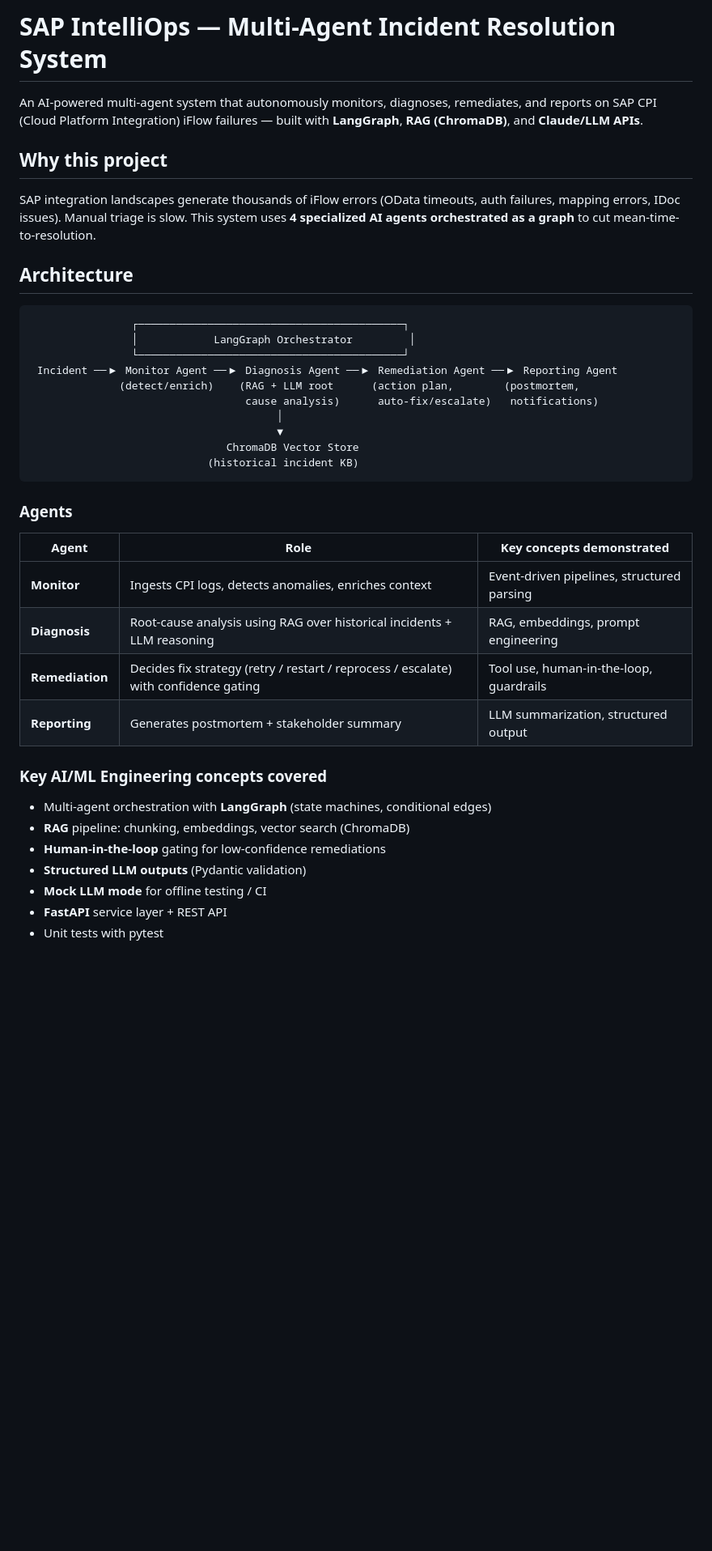
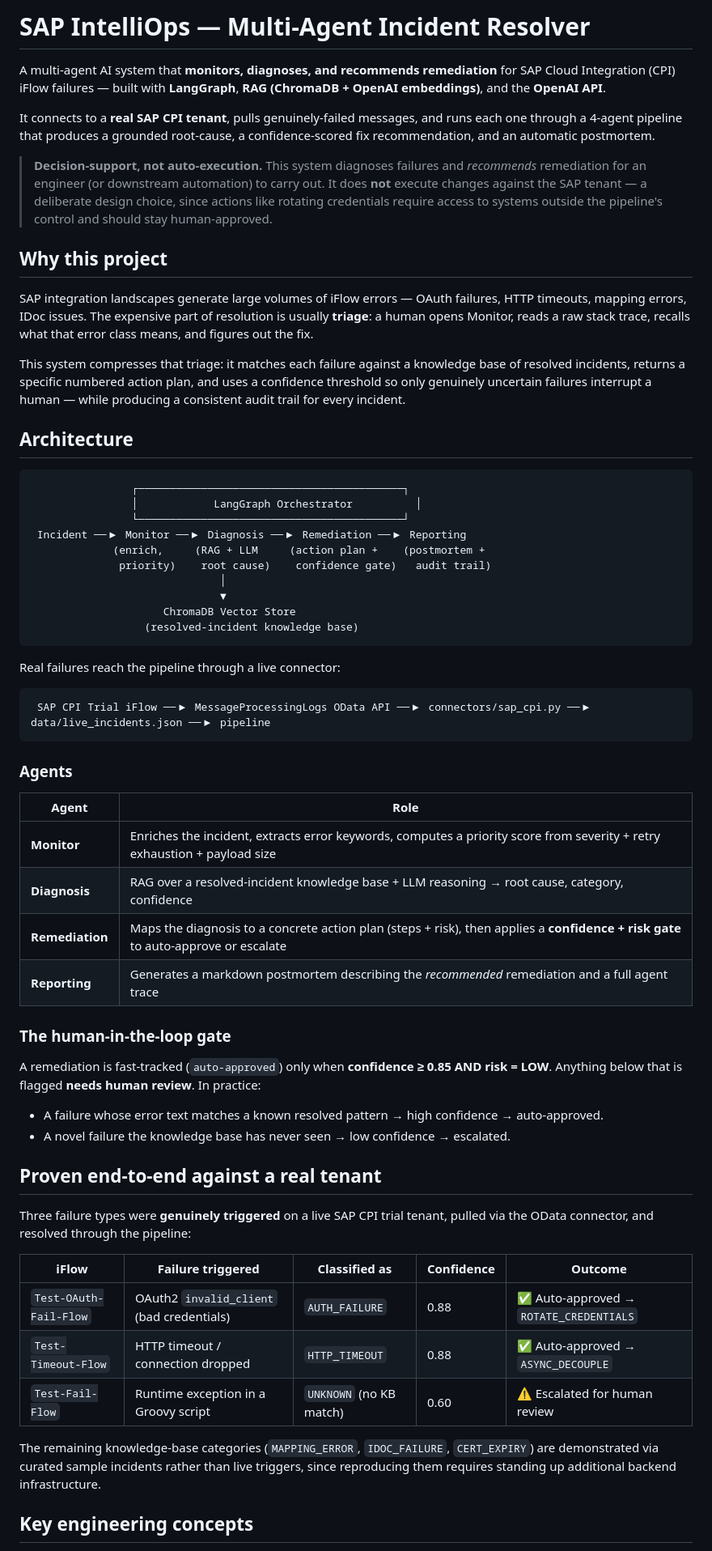
Before and after one commit to Venkyyy98/sap-multiagent-incident-resolver, a Markdown page: README.md, the part around one of its changes. Shown at 81% size. Drawn GitHub-style; blank space fills up the shorter version.

Commit message:
Rewrite README to accurately reflect decision-support scope, live CPI connector, and real end-to-end testing

````diff
--- a/README.md
+++ b/README.md
@@ -1,38 +1,65 @@
-# SAP IntelliOps — Multi-Agent Incident Resolution System
+# SAP IntelliOps — Multi-Agent Incident Resolver
 
-An AI-powered multi-agent system that autonomously monitors, diagnoses, remediates, and reports on SAP CPI (Cloud Platform Integration) iFlow failures — built with **LangGraph**, **RAG (ChromaDB)**, and **Claude/LLM APIs**.
+A multi-agent AI system that **monitors, diagnoses, and recommends remediation** for SAP Cloud Integration (CPI) iFlow failures — built with **LangGraph**, **RAG (ChromaDB + OpenAI embeddings)**, and the **OpenAI API**.
+
+It connects to a **real SAP CPI tenant**, pulls genuinely-failed messages, and runs each one through a 4-agent pipeline that produces a grounded root-cause, a confidence-scored fix recommendation, and an automatic postmortem.
+
+> **Decision-support, not auto-execution.** This system diagnoses failures and *recommends* remediation for an engineer (or downstream automation) to carry out. It does **not** execute changes against the SAP tenant — a deliberate design choice, since actions like rotating credentials require access to systems outside the pipeline's control and should stay human-approved.
 
 ## Why this project
-SAP integration landscapes generate thousands of iFlow errors (OData timeouts, auth failures, mapping errors, IDoc issues). Manual triage is slow. This system uses **4 specialized AI agents orchestrated as a graph** to cut mean-time-to-resolution.
+
+SAP integration landscapes generate large volumes of iFlow errors — OAuth failures, HTTP timeouts, mapping errors, IDoc issues. The expensive part of resolution is usually **triage**: a human opens Monitor, reads a raw stack trace, recalls what that error class means, and figures out the fix.
+
+This system compresses that triage: it matches each failure against a knowledge base of resolved incidents, returns a specific numbered action plan, and uses a confidence threshold so only genuinely uncertain failures interrupt a human — while producing a consistent audit trail for every incident.
 
 ## Architecture
 
 ```
                 ┌──────────────────────────────────────────┐
-                │            LangGraph Orchestrator         │
+                │            LangGraph Orchestrator          │
                 └──────────────────────────────────────────┘
- Incident ──▶ Monitor Agent ──▶ Diagnosis Agent ──▶ Remediation Agent ──▶ Reporting Agent
-              (detect/enrich)    (RAG + LLM root      (action plan,        (postmortem,
-                                  cause analysis)      auto-fix/escalate)   notifications)
-                                       │
-                                       ▼
-                               ChromaDB Vector Store
-                            (historical incident KB)
+ Incident ──▶ Monitor ──▶ Diagnosis ──▶ Remediation ──▶ Reporting
+             (enrich,     (RAG + LLM     (action plan +    (postmortem +
+              priority)    root cause)    confidence gate)   audit trail)
+                              │
+                              ▼
+                     ChromaDB Vector Store
+                  (resolved-incident knowledge base)
+```
+
+Real failures reach the pipeline through a live connector:
+
+```
+ SAP CPI Trial iFlow ──▶ MessageProcessingLogs OData API ──▶ connectors/sap_cpi.py ──▶ data/live_incidents.json ──▶ pipeline
 ```
 
 ### Agents
-| Agent | Role | Key concepts demonstrated |
-|---|---|---|
-| **Monitor** | Ingests CPI logs, detects anomalies, enriches context | Event-driven pipelines, structured parsing |
-| **Diagnosis** | Root-cause analysis using RAG over historical incidents + LLM reasoning | RAG, embeddings, prompt engineering |
-| **Remediation** | Decides fix strategy (retry / restart / reprocess / escalate) with confidence gating | Tool use, human-in-the-loop, guardrails |
-| **Reporting** | Generates postmortem + stakeholder summary | LLM summarization, structured output |
 
-### Key AI/ML Engineering concepts covered
-- Multi-agent orchestration with **LangGraph** (state machines, conditional edges)
-- **RAG** pipeline: chunking, embeddings, vector search (ChromaDB)
-- **Human-in-the-loop** gating for low-confidence remediations
-- **Structured LLM outputs** (Pydantic validation)
-- **Mock LLM mode** for offline testing / CI
-- **FastAPI** service layer + REST API
-- Unit tests with pytest
+| Agent | Role |
+|---|---|
+| **Monitor** | Enriches the incident, extracts error keywords, computes a priority score from severity + retry exhaustion + payload size |
+| **Diagnosis** | RAG over a resolved-incident knowledge base + LLM reasoning → root cause, category, confidence |
+| **Remediation** | Maps the diagnosis to a concrete action plan (steps + risk), then applies a **confidence + risk gate** to auto-approve or escalate |
+| **Reporting** | Generates a markdown postmortem describing the *recommended* remediation and a full agent trace |
+
+### The human-in-the-loop gate
+
+A remediation is fast-tracked (`auto-approved`) only when **confidence ≥ 0.85 AND risk = LOW**. Anything below that is flagged **needs human review**. In practice:
+
+- A failure whose error text matches a known resolved pattern → high confidence → auto-approved.
+- A novel failure the knowledge base has never seen → low confidence → escalated.
+
+## Proven end-to-end against a real tenant
+
+Three failure types were **genuinely triggered** on a live SAP CPI trial tenant, pulled via the OData connector, and resolved through the pipeline:
+
+| iFlow | Failure triggered | Classified as | Confidence | Outcome |
+|---|---|---|---|---|
+| `Test-OAuth-Fail-Flow` | OAuth2 `invalid_client` (bad credentials) | `AUTH_FAILURE` | 0.88 | ✅ Auto-approved → `ROTATE_CREDENTIALS` |
+| `Test-Timeout-Flow` | HTTP timeout / connection dropped | `HTTP_TIMEOUT` | 0.88 | ✅ Auto-approved → `ASYNC_DECOUPLE` |
+| `Test-Fail-Flow` | Runtime exception in a Groovy script | `UNKNOWN` (no KB match) | 0.60 | ⚠ Escalated for human review |
+
+The remaining knowledge-base categories (`MAPPING_ERROR`, `IDOC_FAILURE`, `CERT_EXPIRY`) are demonstrated via curated sample incidents rather than live triggers, since reproducing them requires standing up additional backend infrastructure.
+
+## Key engineering concepts
+
````
Also changed, not shown: other parts of README.md (+47 -15 lines).
